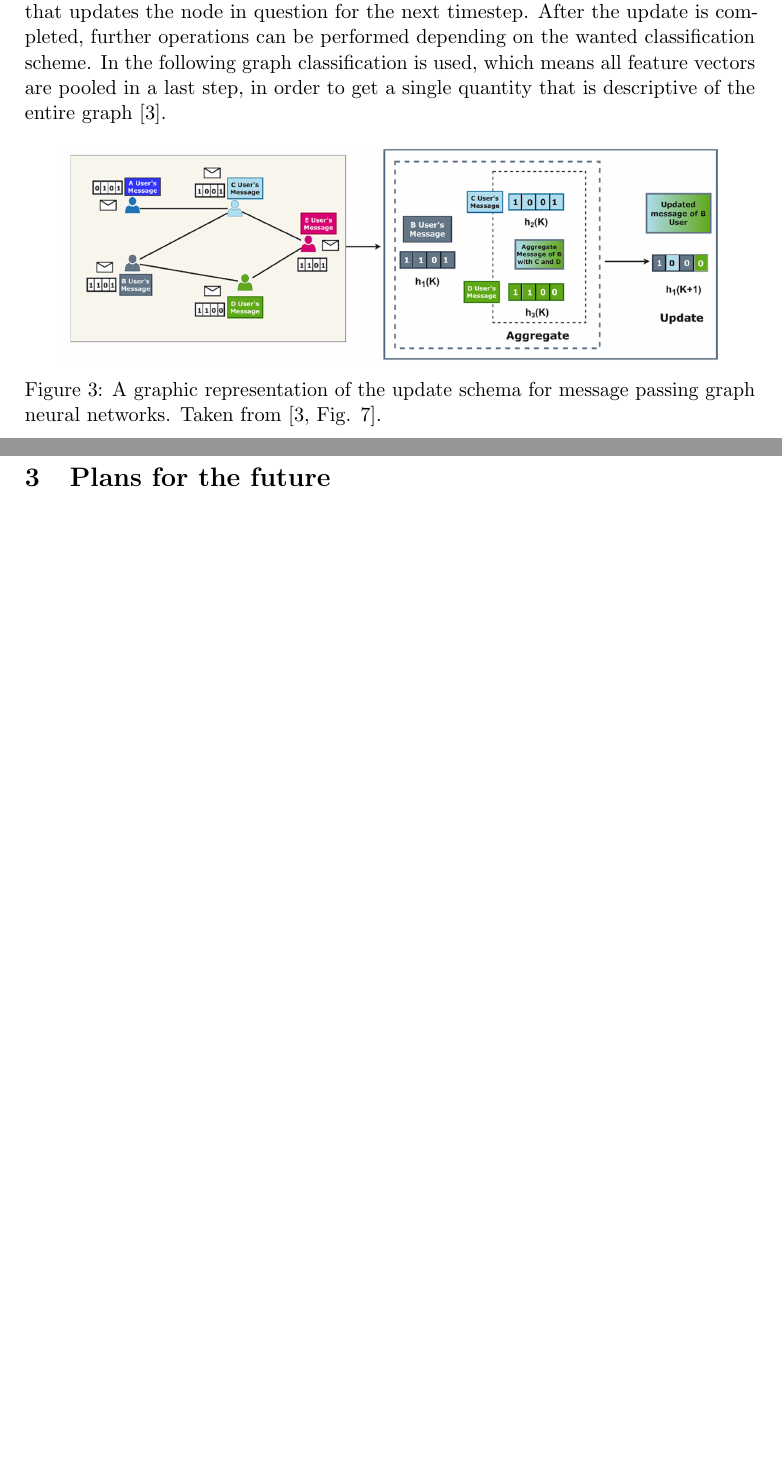
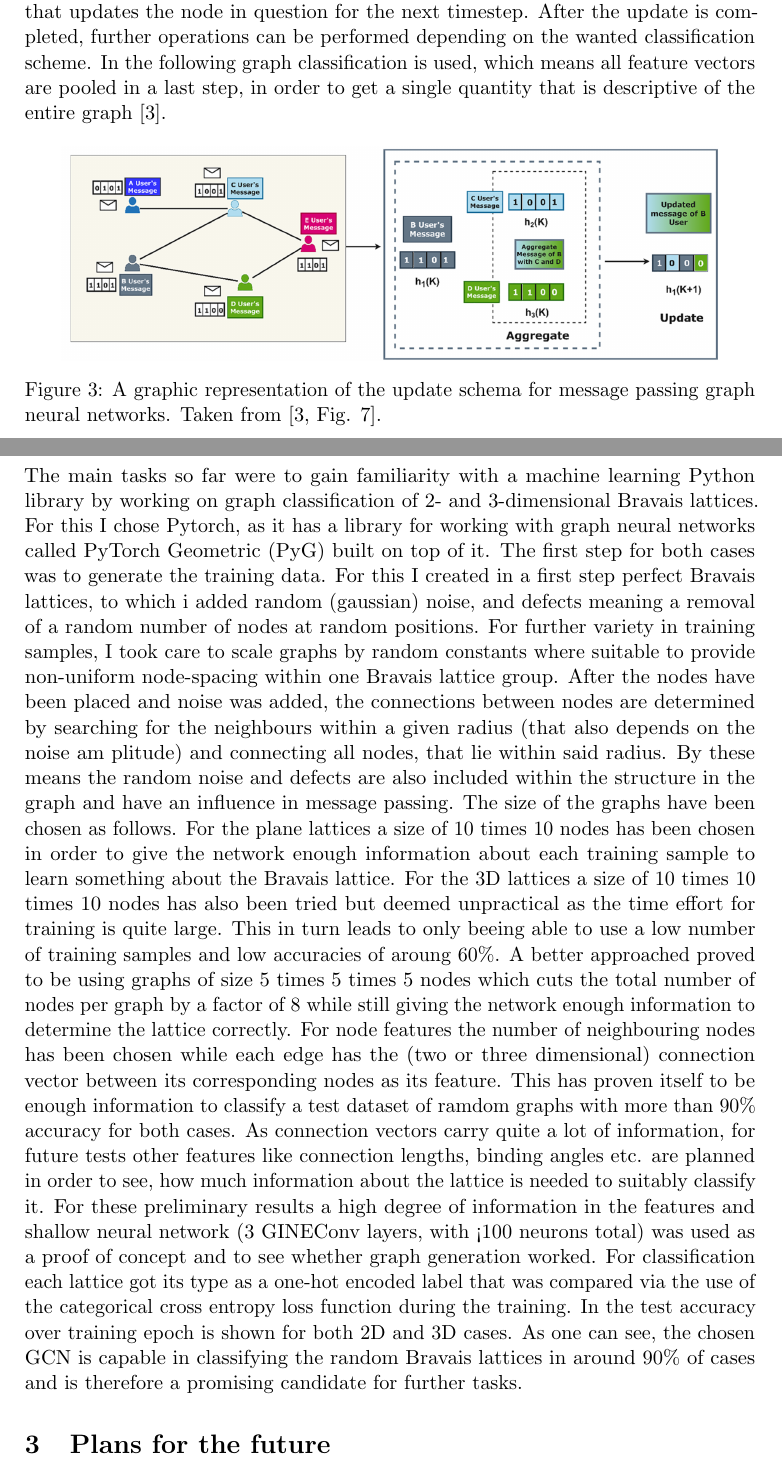
Before and after one commit to SteWey0/Computerpraktikum, a LaTeX document (latex/Main.tex): two parts of pages 5 and 6 of 7, joined at a grey line, cut so that both start at the same text, the shorter picture padded with empty space. Compiled offline with pdfLaTeX.

Commit message:
Update Main.tex

```diff
--- a/latex/Main.tex
+++ b/latex/Main.tex
@@ -223,6 +223,27 @@ In the following graph classification is used, which means all feature vectors a
 
 \section{Results so far}
 \label{sec:Results so far}
+The main tasks so far were to gain familiarity with a machine learning Python library by working on graph classification of 2- and 3-dimensional Bravais lattices.
+For this I chose Pytorch, as it has a library for working with graph neural networks called PyTorch Geometric (PyG) built on top of it.
+The first step for both cases was to generate the training data.
+For this I created in a first step perfect Bravais lattices, to which i added random (gaussian) noise, and defects meaning a removal of a random number of nodes at random positions.
+For further variety in training samples, I took care to scale graphs by random constants where suitable to provide non-uniform node-spacing within one Bravais lattice group.
+After the nodes have been placed and noise was added, the connections between nodes are determined by searching for the neighbours within a given radius (that also depends on the noise am plitude) and connecting all nodes, that lie within said radius.
+By these means the random noise and defects are also included within the structure in the graph and have an influence in message passing.
+The size of the graphs have been chosen as follows.
+For the plane lattices a size of 10 times 10 nodes has been chosen in order to give the network enough information about each training sample to learn something about the Bravais lattice.
+For the 3D lattices a  size of 10 times 10 times 10 nodes has also been tried but deemed unpractical as the time effort for training is quite large.
+This in turn leads to only beeing able to use a low number of training samples and low accuracies of aroung 60\%.
+A better approached proved to be using graphs of size 5 times 5 times 5 nodes which cuts the total number of nodes per graph by a factor of 8 while still giving the network enough information to determine the lattice correctly.
+For node features the number of neighbouring nodes has been chosen while each edge has the (two or three dimensional) connection vector between its corresponding nodes as its feature.
+This has proven itself to be enough information to classify a test dataset of ramdom graphs with more than 90\% accuracy for both cases.
+As connection vectors carry quite a lot of information, for future tests other features like connection lengths, binding angles etc. are planned in order to see, how much information about the lattice is needed to suitably classify it.
+For these preliminary results a high degree of information in the features and shallow neural network (3 GINEConv layers, with <100 neurons total) was used as a proof of concept and to see whether graph generation worked.
+%cite
+For classification each lattice got its type as a one-hot encoded label that was compared via the use of the categorical cross entropy loss function during the training.
+In %todo
+the test accuracy over training epoch is shown for both 2D and 3D cases.
+As one can see, the chosen GCN is capable in classifying the random Bravais lattices in around 90\% of cases and is therefore a promising candidate for further tasks.
 
 \section{Plans for the future}
 \label{sec:Plans for the future}
```
